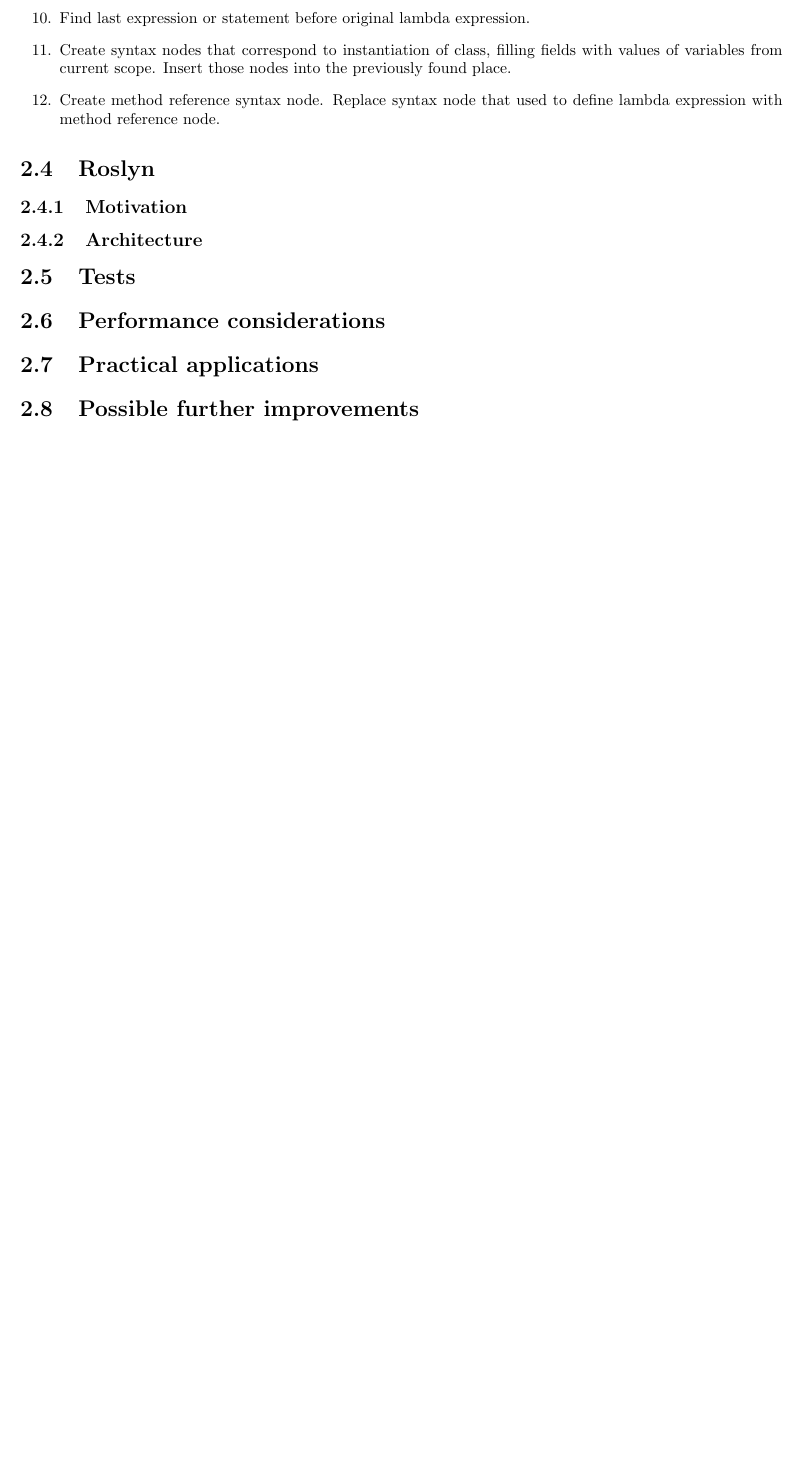
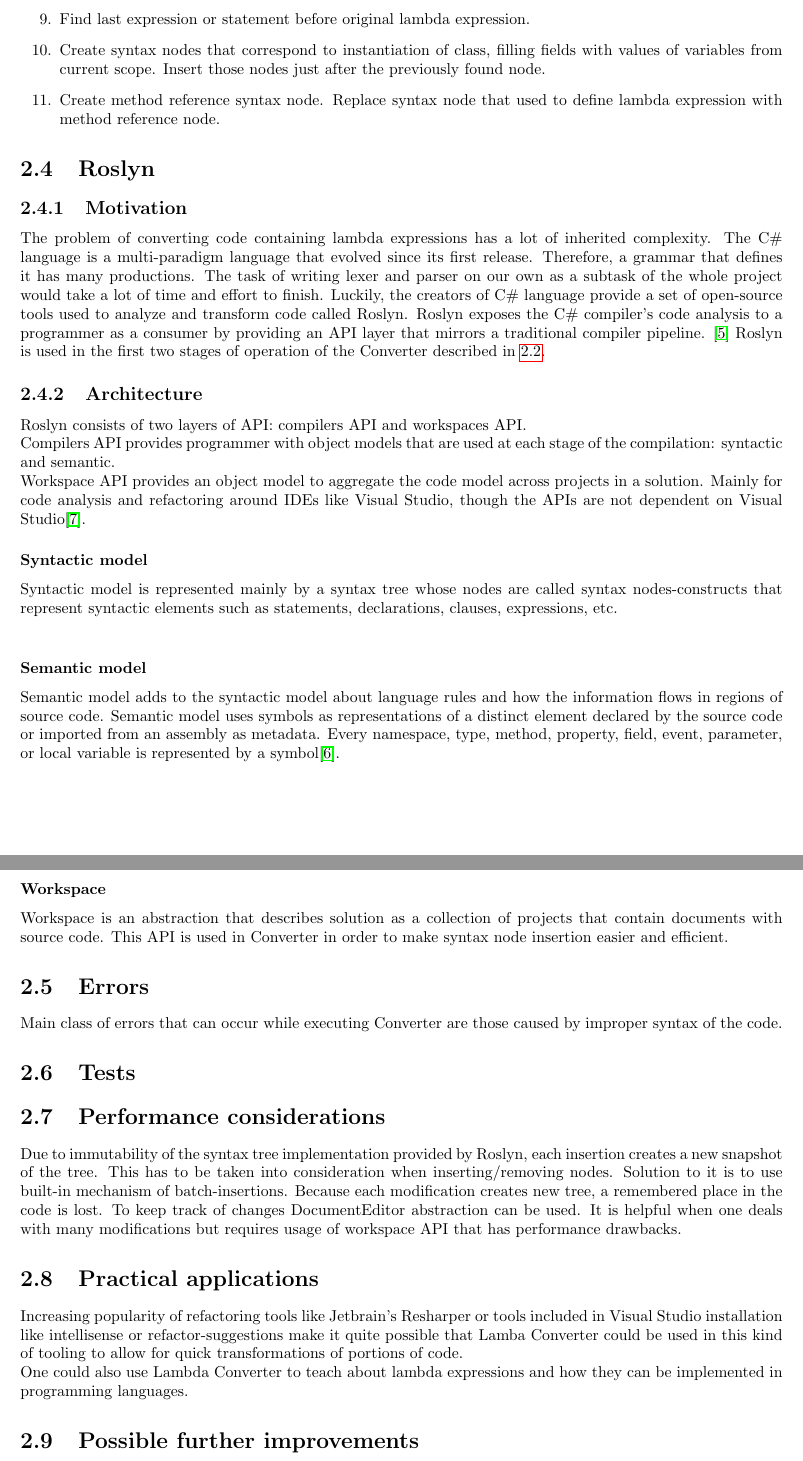
Before and after one commit to paczos/c-sharp-lambda-converter, a LaTeX thesis (lambda_converter/lambda_converter/documentation.tex): part of page 6 of 17 before the commit and two parts of pages 6 and 7 of 18 after it, the two joined at a grey line, cut so that both start at the same text, the shorter picture padded with empty space. The pictures show the PDF file lambda_converter/lambda_converter/documentation.pdf that the author committed with the source.

Commit message:
info about roslyn

```diff
--- a/lambda_converter/lambda_converter/documentation.tex
+++ b/lambda_converter/lambda_converter/documentation.tex
@@ -112,35 +113,54 @@
 
     \section{Transformation algorithm}\label{transalgorithm}
     \begin{enumerate}
-      \item {Determine which kind of lambda expression syntax described in section
-      \ref{lambdatypes} current lambda has}
+      \item {Determine which kind of lambda expression syntax described in section  \ref{lambdatypes} current lambda has}
    \item Determine names and types of lambda expression arguments
    \item Analyze what variables from the scope are referenced in lambda's body
    \item Create syntax node for a class declaration, give it unique identifier
    \item Add fields to the class syntax node that correspond to types of variables and names of variables referenced in lambda's body
-   \item Create method syntax node that has the same return value as lambda, receives the same arguments and infer types of lambda's arguments. Its identifier can be e.g. "LambdaMethod". For statement lambda, copy original body into new method. For expression lambdas add return keyword and concatenate original body. For
+   \item Create method syntax node that has the same return value as lambda, receives the same arguments and infer types of lambda's arguments. Its identifier can be e.g. "LambdaMethod". For statement lambda, copy original body into new method. For expression lambdas, add return keyword and concatenate with original body.
    \item Insert method syntax node into newly created class syntax node
    \item Insert class declaration syntax node into body of a class that contains lambda expression
    \item Find last expression or statement before original lambda expression.
    \item Create syntax nodes that correspond to instantiation of class, filling fields with values of variables from current scope. Insert those nodes just after the previously found node.
     \item Create method reference syntax node. Replace syntax node that used to define lambda expression with method reference node.
-
     \end{enumerate}
 
     \section{Roslyn}
     \subsection{Motivation}
+    The problem of converting code containing lambda expressions has a lot of inherited complexity. The C\# language is a multi-paradigm language that evolved since its first release. Therefore, a grammar that defines it has many productions. The task of writing lexer and parser on our own as a subtask of the whole project would take a lot of time and effort to finish. Luckily, the creators of C\# language provide a set of open-source tools used to analyze and transform code called Roslyn. Roslyn exposes the C\#  compiler’s code analysis to a programmer as a consumer by providing an API layer that mirrors a traditional compiler pipeline. \cite{roslynrepo} Roslyn is used in the first two stages of operation of the Converter described in \ref{transstages}.
+
     \subsection{Architecture}
 
+    Roslyn consists of two layers of API: compilers API and workspaces API.\\
+    Compilers API provides programmer with object models that are used at each stage of the compilation: syntactic and semantic.\\
+    Workspace API provides an object model to aggregate the code model across projects in a solution. Mainly for code analysis and refactoring around IDEs like Visual Studio, though the APIs are not dependent on Visual Studio\cite{workspaceapi}.
 
+    \subsubsection{Syntactic model}
+    Syntactic model is represented mainly by a syntax tree whose nodes are called syntax nodes-constructs that represent syntactic elements such as statements, declarations, clauses, expressions, etc.\\
+    \subsubsection{Semantic model}
+    Semantic model adds to the syntactic model about language rules and how the information flows in regions of source code.
+    Semantic model uses symbols as representations of a distinct element declared by the source code or imported from an assembly as metadata. Every namespace, type, method, property, field, event, parameter, or local variable is represented by a symbol\cite{roslynoverview}.
+
+    \subsubsection{Workspace}
+    Workspace is an abstraction that describes solution as a collection of projects that contain documents with source code. This API is used in Converter in order to make syntax node insertion easier and efficient.
+
+
+    \section{Errors}
+    Main class of errors that can occur while executing Converter are those caused by improper syntax of the code.
 
     \section{Tests}
 
 
 
+
     \section{Performance considerations}
+    Due to immutability of the syntax tree implementation provided by Roslyn, each insertion creates a new snapshot of the tree. This has to be taken into consideration when inserting/removing nodes. Solution to it is to use built-in mechanism of batch-insertions. Because each modification creates new tree, a remembered place in the code is lost. To keep track of changes DocumentEditor abstraction can be used. It is helpful when one deals with many modifications but requires usage of workspace API that has performance drawbacks.
+
     \section{Practical applications}
-
-
+    Increasing popularity of refactoring tools like Jetbrain's Resharper or tools included in Visual Studio installation like intellisense or refactor-suggestions make it quite possible that Lamba Converter could be used in this kind of tooling to allow for quick transformations of portions of code.
+    \\
+    One could also use Lambda Converter to teach about lambda expressions and how they can be implemented in programming languages.
 
     \section{Possible further improvements}
 
```
Also changed, not shown: lambda_converter/lambda_converter/documentation.pdf, lambda_converter/lambda_converter/documentation.tex (18 more changed lines).
